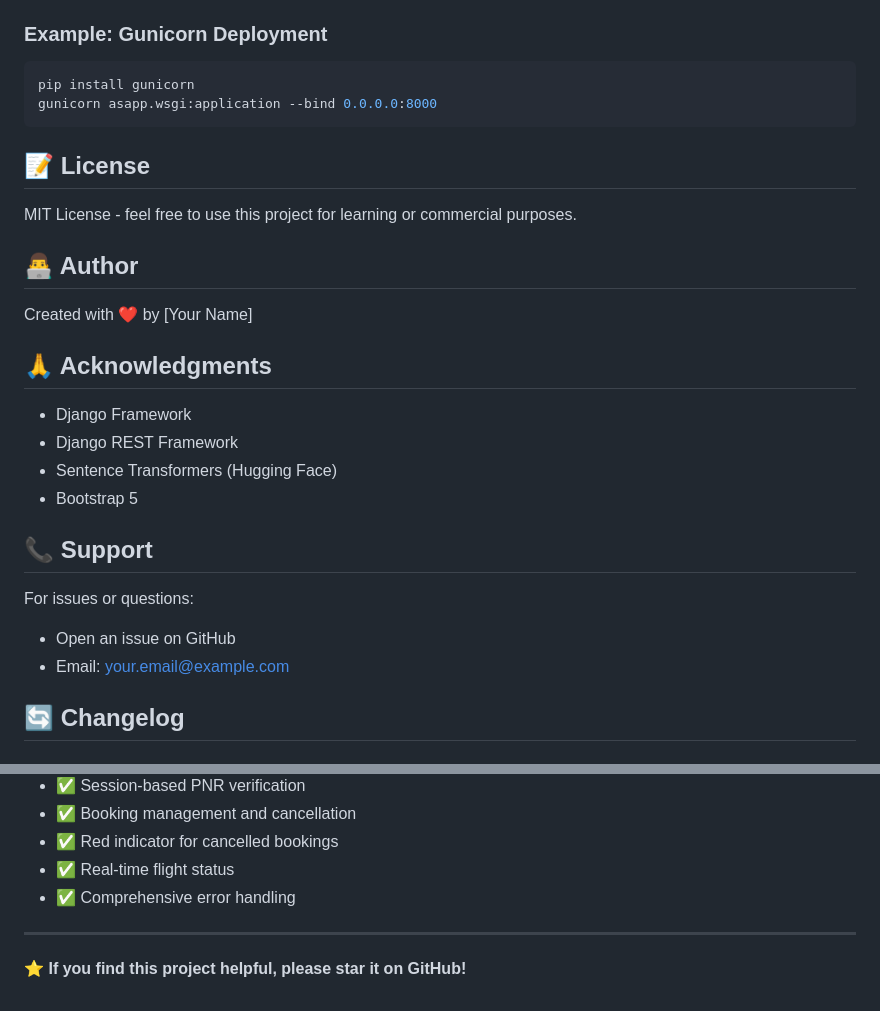
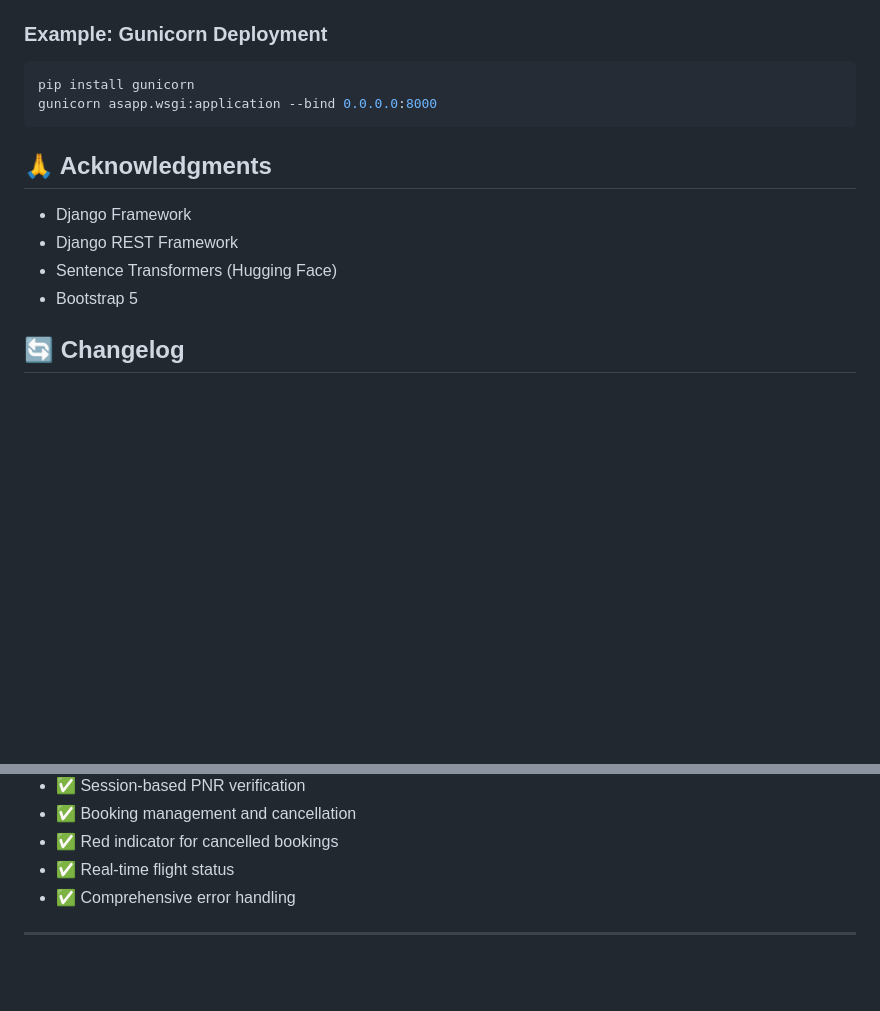
Before and after one commit to VyasMukesh/airline-support-chatbot, a Markdown page: README.md, 2 parts joined by grey strips. GitHub-like rendering; blank space fills up the shorter version.

````diff
--- a/README.md
+++ b/README.md
@@ -366,14 +366,6 @@ pip install gunicorn
 gunicorn asapp.wsgi:application --bind 0.0.0.0:8000
 ```
 
-## 📝 License
-
-MIT License - feel free to use this project for learning or commercial purposes.
-
-## 👨‍💻 Author
-
-Created with ❤️ by [Your Name]
-
 ## 🙏 Acknowledgments
 
 - Django Framework
@@ -381,11 +373,6 @@ Created with ❤️ by [Your Name]
 - Sentence Transformers (Hugging Face)
 - Bootstrap 5
 
-## 📞 Support
-
-For issues or questions:
-- Open an issue on GitHub
-- Email: your.email@example.com
 
 ## 🔄 Changelog
 
@@ -399,5 +386,3 @@ For issues or questions:
 - ✅ Comprehensive error handling
 
 ---
-
-**⭐ If you find this project helpful, please star it on GitHub!**
````
